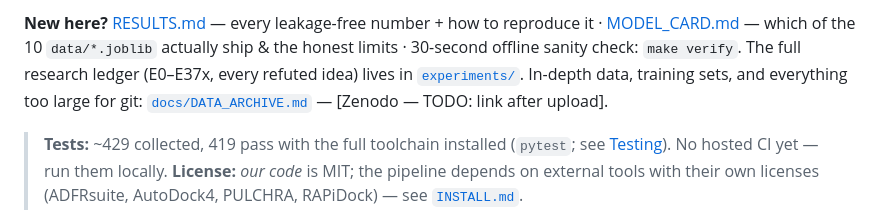
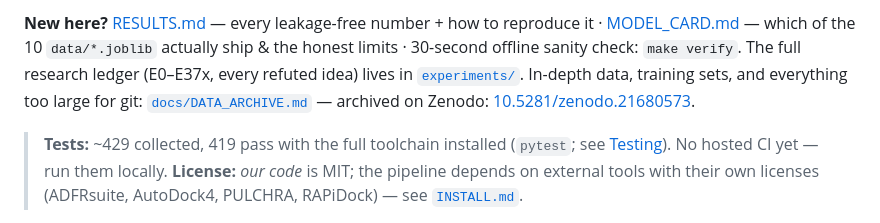
Before and after one commit to Tasty-Ramen2010/hybridock-pep, a Markdown page: README.md, the part around one of its changes. GitHub-like rendering.

Commit message:
docs: fill in Zenodo DOI for the traj_cache data archive
10.5281/zenodo.21680573 - adds the DOI badge, README pointer, and DATA_ARCHIVE.md link.

```diff
--- a/README.md
+++ b/README.md
@@ -9,5 +10,5 @@
 
-**New here?** [RESULTS.md](RESULTS.md) — every leakage-free number + how to reproduce it · [MODEL_CARD.md](MODEL_CARD.md) — which of the 10 `data/*.joblib` actually ship & the honest limits · 30-second offline sanity check: `make verify`. The full research ledger (E0–E37x, every refuted idea) lives in [`experiments/`](experiments/). In-depth data, training sets, and everything too large for git: [`docs/DATA_ARCHIVE.md`](docs/DATA_ARCHIVE.md) — [Zenodo — TODO: link after upload].
+**New here?** [RESULTS.md](RESULTS.md) — every leakage-free number + how to reproduce it · [MODEL_CARD.md](MODEL_CARD.md) — which of the 10 `data/*.joblib` actually ship & the honest limits · 30-second offline sanity check: `make verify`. The full research ledger (E0–E37x, every refuted idea) lives in [`experiments/`](experiments/). In-depth data, training sets, and everything too large for git: [`docs/DATA_ARCHIVE.md`](docs/DATA_ARCHIVE.md) — archived on Zenodo: [10.5281/zenodo.21680573](https://doi.org/10.5281/zenodo.21680573).
 
 > **Tests:** ~429 collected, 419 pass with the full toolchain installed (`pytest`; see [Testing](#testing)).
 > No hosted CI yet — run them locally. **License:** *our code* is MIT; the pipeline depends on external tools
```
Also changed, not shown: other parts of README.md (+1 -0 lines), docs/DATA_ARCHIVE.md (+1 -1 lines).
